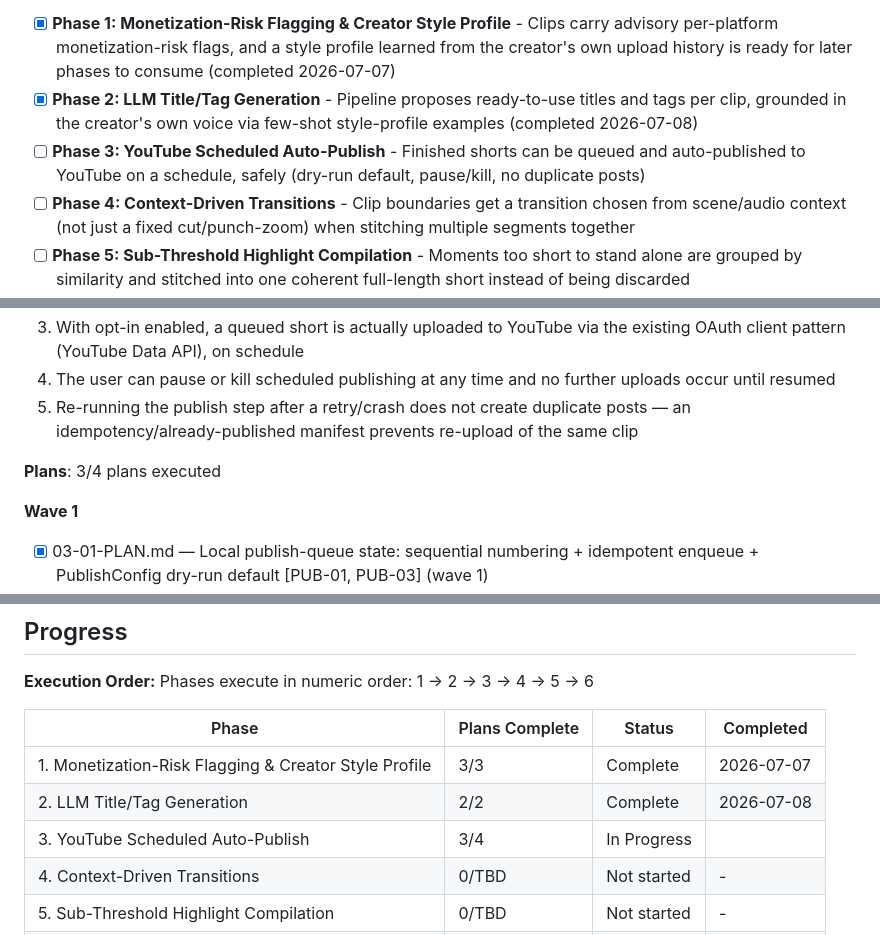
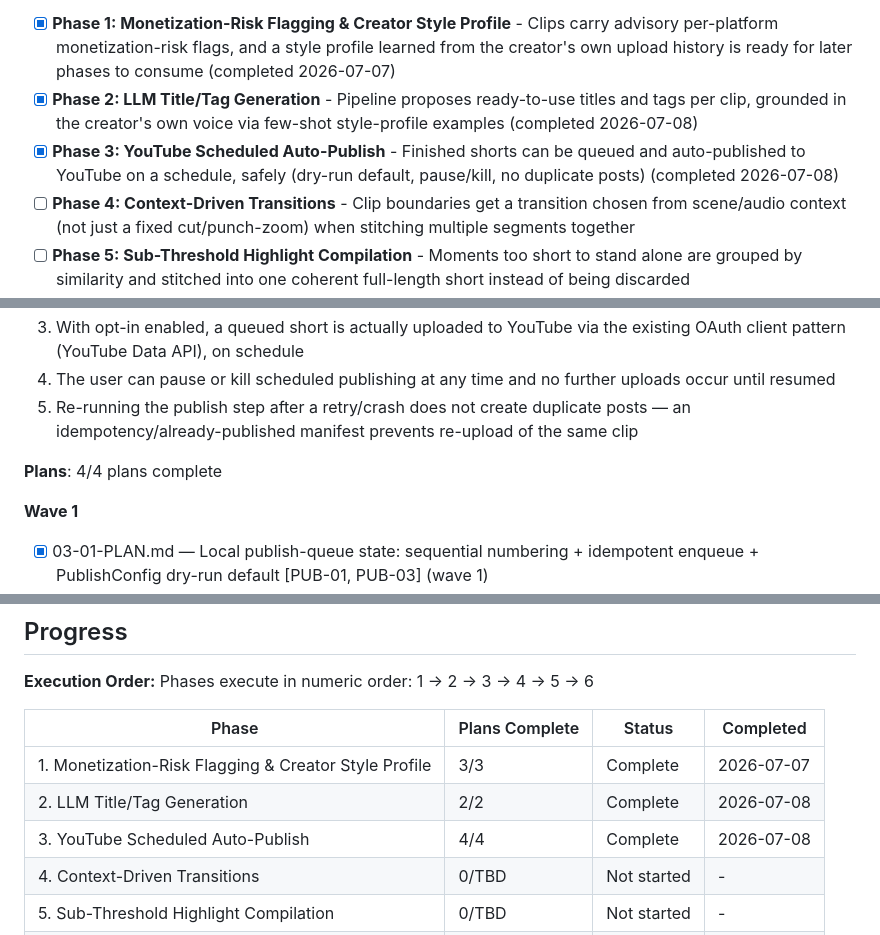
Before and after one commit to zhoratolk/shorts-maker, a Markdown page: .planning/ROADMAP.md, 3 parts joined by grey strips. Drawn GitHub-style.

```diff
--- a/.planning/ROADMAP.md
+++ b/.planning/ROADMAP.md
@@ -15,7 +15,7 @@ Decimal phases appear between their surrounding integers in numeric order.
 
 - [x] **Phase 1: Monetization-Risk Flagging & Creator Style Profile** - Clips carry advisory per-platform monetization-risk flags, and a style profile learned from the creator's own upload history is ready for later phases to consume (completed 2026-07-07)
 - [x] **Phase 2: LLM Title/Tag Generation** - Pipeline proposes ready-to-use titles and tags per clip, grounded in the creator's own voice via few-shot style-profile examples (completed 2026-07-08)
-- [ ] **Phase 3: YouTube Scheduled Auto-Publish** - Finished shorts can be queued and auto-published to YouTube on a schedule, safely (dry-run default, pause/kill, no duplicate posts)
+- [x] **Phase 3: YouTube Scheduled Auto-Publish** - Finished shorts can be queued and auto-published to YouTube on a schedule, safely (dry-run default, pause/kill, no duplicate posts) (completed 2026-07-08)
 - [ ] **Phase 4: Context-Driven Transitions** - Clip boundaries get a transition chosen from scene/audio context (not just a fixed cut/punch-zoom) when stitching multiple segments together
 - [ ] **Phase 5: Sub-Threshold Highlight Compilation** - Moments too short to stand alone are grouped by similarity and stitched into one coherent full-length short instead of being discarded
 - [ ] **Phase 6: TikTok & Instagram Auto-Publish** - The same scheduled auto-publish flow extends to TikTok and Instagram Reels once each platform's app-review/audit gate is cleared
@@ -77,7 +77,7 @@ Decimal phases appear between their surrounding integers in numeric order.
   4. The user can pause or kill scheduled publishing at any time and no further uploads occur until resumed
   5. Re-running the publish step after a retry/crash does not create duplicate posts — an idempotency/already-published manifest prevents re-upload of the same clip
 
-**Plans**: 3/4 plans executed
+**Plans**: 4/4 plans complete
 
 **Wave 1**
 
@@ -143,7 +143,7 @@ Phases execute in numeric order: 1 → 2 → 3 → 4 → 5 → 6
 |-------|----------------|--------|-----------|
 | 1. Monetization-Risk Flagging & Creator Style Profile | 3/3 | Complete   | 2026-07-07 |
 | 2. LLM Title/Tag Generation | 2/2 | Complete   | 2026-07-08 |
-| 3. YouTube Scheduled Auto-Publish | 3/4 | In Progress|  |
+| 3. YouTube Scheduled Auto-Publish | 4/4 | Complete   | 2026-07-08 |
 | 4. Context-Driven Transitions | 0/TBD | Not started | - |
 | 5. Sub-Threshold Highlight Compilation | 0/TBD | Not started | - |
 | 6. TikTok & Instagram Auto-Publish | 0/TBD | Not started | - |
```
Also changed, not shown: other parts of .planning/ROADMAP.md (+1 -1 lines), .planning/STATE.md (+11 -8 lines), 1 other file.
